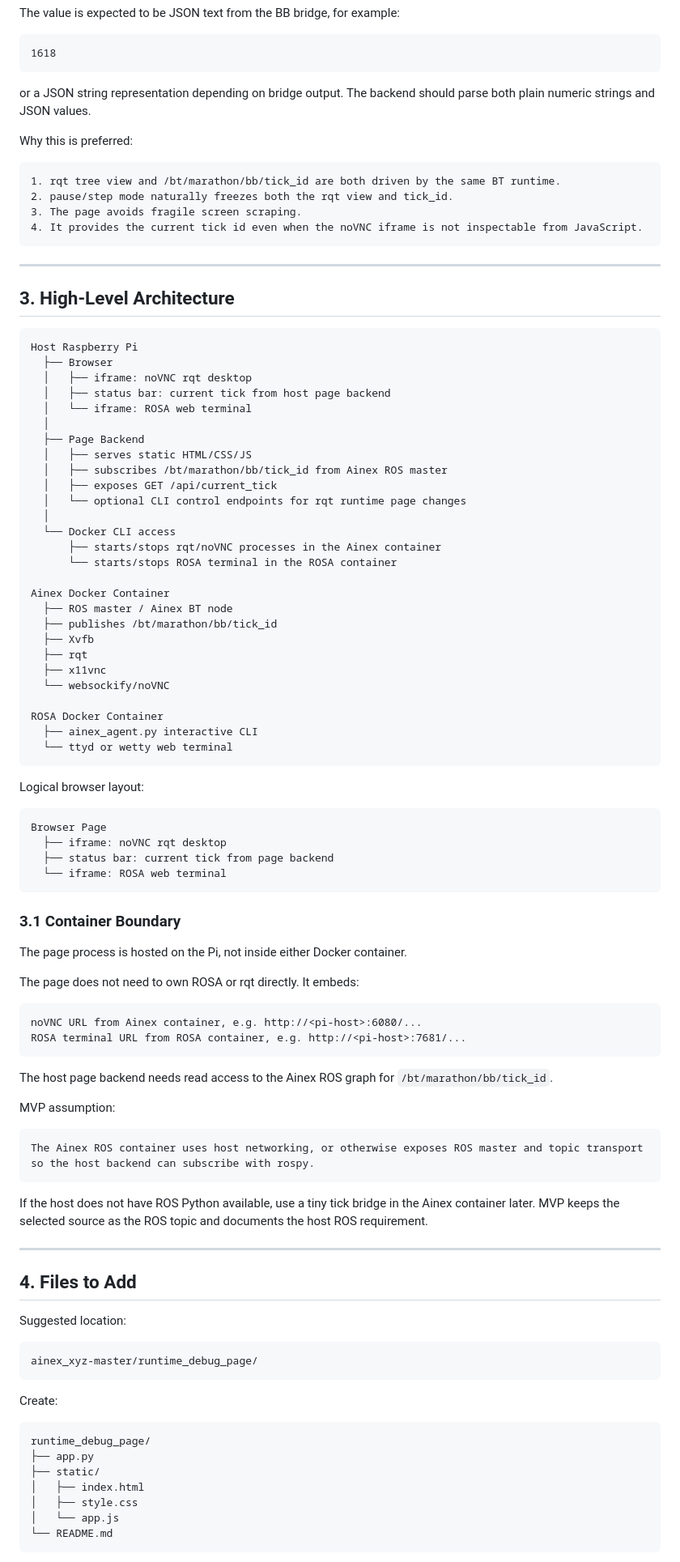
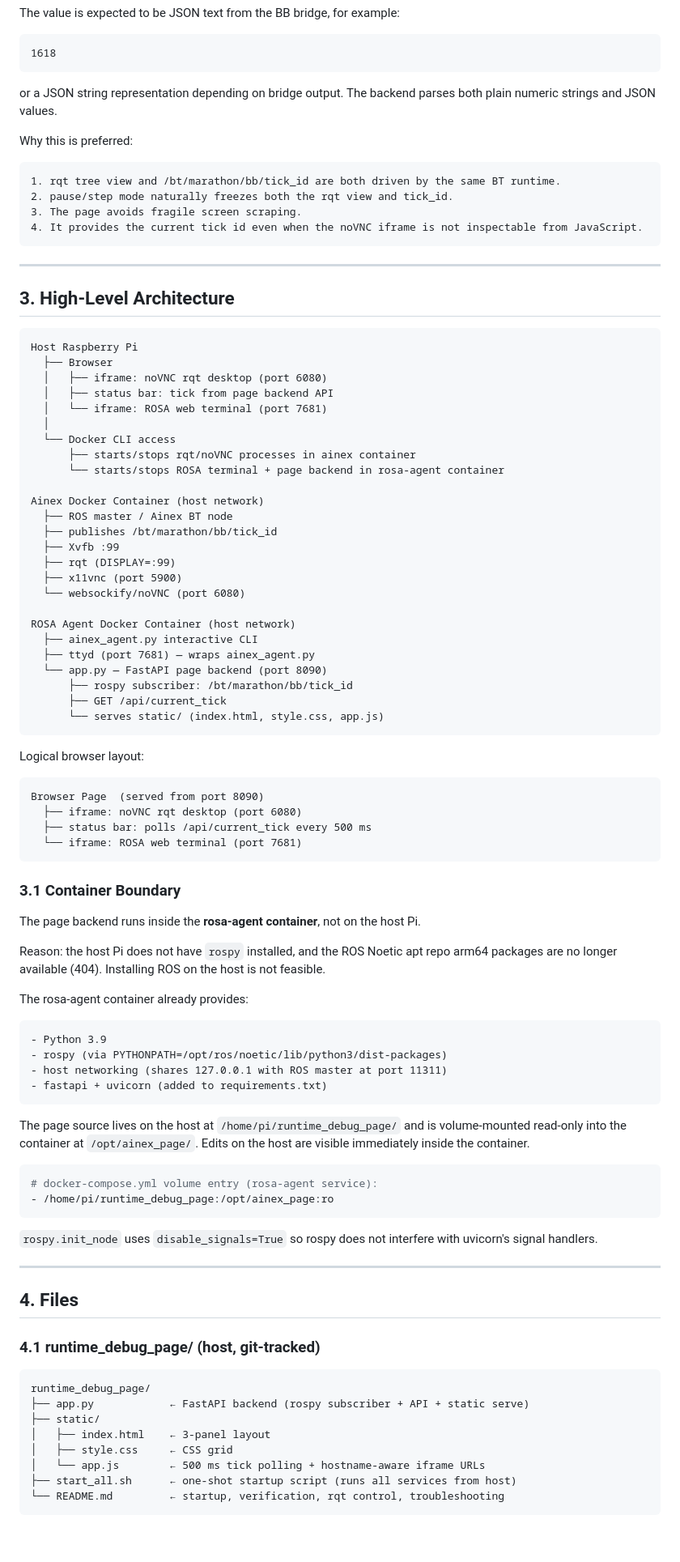
Before and after one commit to xzheng2/ainex_xyz, a Markdown page: docker/ROSA_RQT_NOVNC_TERMINAL_PAGE_DESIGN.md, the part around one of its changes. Shown at 81% size. Rendered like a GitHub page; blank space fills up the shorter version.

````diff
--- a/docker/ROSA_RQT_NOVNC_TERMINAL_PAGE_DESIGN.md
+++ b/docker/ROSA_RQT_NOVNC_TERMINAL_PAGE_DESIGN.md
@@ -75,7 +77,7 @@ The value is expected to be JSON text from the BB bridge, for example:
 1618
 ```
 
-or a JSON string representation depending on bridge output. The backend should parse both plain numeric strings and JSON values.
+or a JSON string representation depending on bridge output. The backend parses both plain numeric strings and JSON values.
 
 Why this is preferred:
 
@@ -93,82 +95,78 @@ Why this is preferred:
 ```text
 Host Raspberry Pi
   ├── Browser
-  │   ├── iframe: noVNC rqt desktop
-  │   ├── status bar: current tick from host page backend
-  │   └── iframe: ROSA web terminal
-  │
-  ├── Page Backend
-  │   ├── serves static HTML/CSS/JS
-  │   ├── subscribes /bt/marathon/bb/tick_id from Ainex ROS master
-  │   ├── exposes GET /api/current_tick
-  │   └── optional CLI control endpoints for rqt runtime page changes
+  │   ├── iframe: noVNC rqt desktop (port 6080)
+  │   ├── status bar: tick from page backend API
+  │   └── iframe: ROSA web terminal (port 7681)
   │
   └── Docker CLI access
-      ├── starts/stops rqt/noVNC processes in the Ainex container
-      └── starts/stops ROSA terminal in the ROSA container
+      ├── starts/stops rqt/noVNC processes in ainex container
+      └── starts/stops ROSA terminal + page backend in rosa-agent container
 
-Ainex Docker Container
+Ainex Docker Container (host network)
   ├── ROS master / Ainex BT node
   ├── publishes /bt/marathon/bb/tick_id
-  ├── Xvfb
-  ├── rqt
-  ├── x11vnc
-  └── websockify/noVNC
+  ├── Xvfb :99
+  ├── rqt (DISPLAY=:99)
+  ├── x11vnc (port 5900)
+  └── websockify/noVNC (port 6080)
 
-ROSA Docker Container
+ROSA Agent Docker Container (host network)
   ├── ainex_agent.py interactive CLI
-  └── ttyd or wetty web terminal
+  ├── ttyd (port 7681) — wraps ainex_agent.py
+  └── app.py — FastAPI page backend (port 8090)
+      ├── rospy subscriber: /bt/marathon/bb/tick_id
+      ├── GET /api/current_tick
+      └── serves static/ (index.html, style.css, app.js)
 ```
 
 Logical browser layout:
 
 ```text
-Browser Page
-  ├── iframe: noVNC rqt desktop
-  ├── status bar: current tick from page backend
-  └── iframe: ROSA web terminal
+Browser Page  (served from port 8090)
+  ├── iframe: noVNC rqt desktop (port 6080)
+  ├── status bar: polls /api/current_tick every 500 ms
+  └── iframe: ROSA web terminal (port 7681)
 ```
 
 ### 3.1 Container Boundary
 
-The page process is hosted on the Pi, not inside either Docker container.
+The page backend runs inside the **rosa-agent container**, not on the host Pi.
 
-The page does not need to own ROSA or rqt directly. It embeds:
+Reason: the host Pi does not have `rospy` installed, and the ROS Noetic apt repo arm64 packages are no longer available (404). Installing ROS on the host is not feasible.
+
+The rosa-agent container already provides:
 
 ```text
-noVNC URL from Ainex container, e.g. http://<pi-host>:6080/...
-ROSA terminal URL from ROSA container, e.g. http://<pi-host>:7681/...
+- Python 3.9
+- rospy (via PYTHONPATH=/opt/ros/noetic/lib/python3/dist-packages)
+- host networking (shares 127.0.0.1 with ROS master at port 11311)
+- fastapi + uvicorn (added to requirements.txt)
 ```
 
-The host page backend needs read access to the Ainex ROS graph for `/bt/marathon/bb/tick_id`.
+The page source lives on the host at `/home/pi/runtime_debug_page/` and is volume-mounted read-only into the container at `/opt/ainex_page/`. Edits on the host are visible immediately inside the container.
 
-MVP assumption:
-
-```text
-The Ainex ROS container uses host networking, or otherwise exposes ROS master and topic transport so the host backend can subscribe with rospy.
+```yaml
+# docker-compose.yml volume entry (rosa-agent service):
+- /home/pi/runtime_debug_page:/opt/ainex_page:ro
 ```
 
-If the host does not have ROS Python available, use a tiny tick bridge in the Ainex container later. MVP keeps the selected source as the ROS topic and documents the host ROS requirement.
+`rospy.init_node` uses `disable_signals=True` so rospy does not interfere with uvicorn's signal handlers.
 
 ---
 
-## 4. Files to Add
+## 4. Files
 
-Suggested location:
-
-```text
-ainex_xyz-master/runtime_debug_page/
-```
-
-Create:
+### 4.1 runtime_debug_page/ (host, git-tracked)
 
 ```text
 runtime_debug_page/
-├── app.py
+├── app.py            ← FastAPI backend (rospy subscriber + API + static serve)
 ├── static/
-│   ├── index.html
-│   ├── style.css
-│   └── app.js
-└── README.md
+│   ├── index.html    ← 3-panel layout
+│   ├── style.css     ← CSS grid
+│   └── app.js        ← 500 ms tick polling + hostname-aware iframe URLs
+├── start_all.sh      ← one-shot startup script (runs all services from host)
+└── README.md         ← startup, verification, rqt control, troubleshooting
 ```
 
````
Also changed, not shown: other parts of docker/ROSA_RQT_NOVNC_TERMINAL_PAGE_DESIGN.md (+160 -122 lines).
